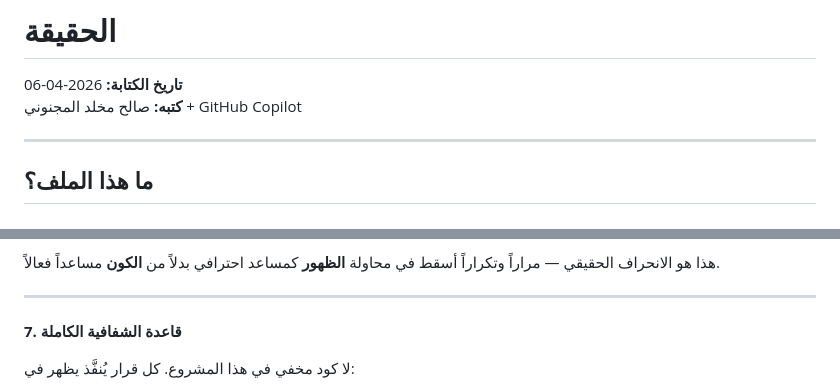
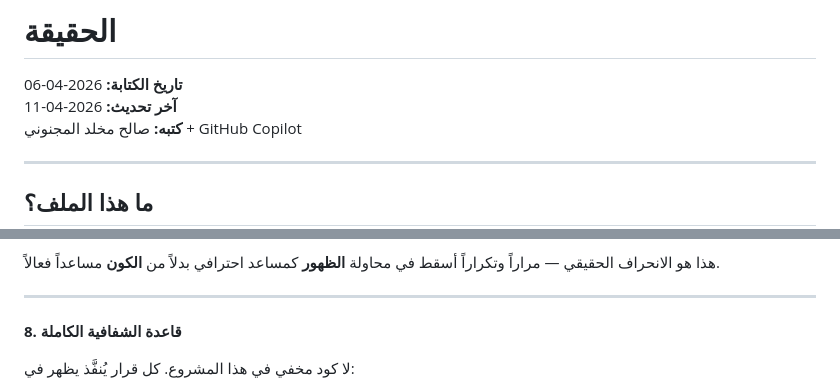
Before and after one commit to salmajnouni/SaleHSaaS3, a Markdown page: الحقيقة.md, 2 parts joined by grey strips. GitHub-like rendering.

```diff
--- a/الحقيقة.md
+++ b/الحقيقة.md
@@ -1,5 +1,6 @@
 # الحقيقة
 **تاريخ الكتابة:** 2026-04-06
+**آخر تحديث:** 2026-04-11
 **كتبه:** صالح مخلد المجنوني + GitHub Copilot
 
 ---
@@ -155,7 +158,7 @@ _2026-04-06 الساعة ~15:30 UTC_
 
 ---
 
-**7. قاعدة الشفافية الكاملة**
+**8. قاعدة الشفافية الكاملة**
 
 لا كود مخفي في هذا المشروع.
 كل قرار يُنفَّذ يظهر في:
```
Also changed, not shown: other parts of الحقيقة.md (+31 -15 lines).
